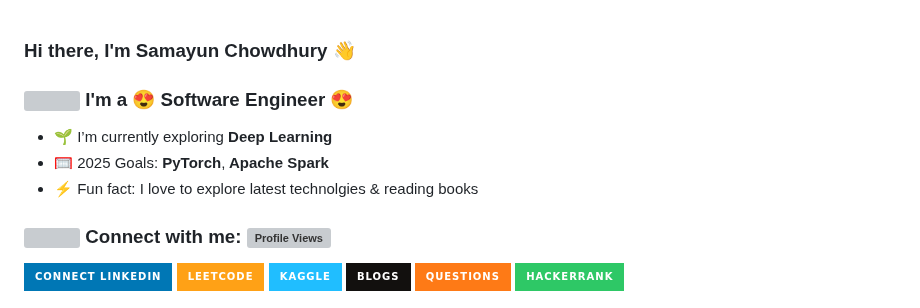
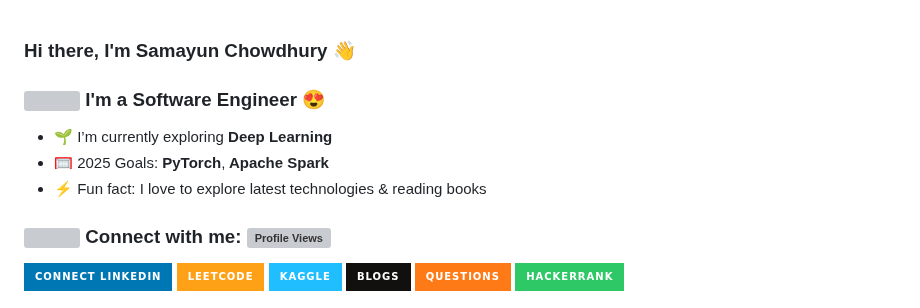
Before and after one commit to samayun/samayun, a Markdown page: README.md, the part around the change. Drawn GitHub-style; badges without logos; grey boxes are pictures that could not be loaded.

```diff
--- a/README.md
+++ b/README.md
@@ -2,10 +2,10 @@
 
 <!-- ![Banner](https://user-images.githubusercontent.com/31636535/133980556-5e36795a-0f7f-4c0f-a076-013c0f07b233.gif) -->
 
-### <img src="https://c.tenor.com/_DOBjnGspYAAAAAM/code-coding.gif" width="20"/> I'm a 😍 Software Engineer 😍
+### <img src="https://c.tenor.com/_DOBjnGspYAAAAAM/code-coding.gif" width="20"/> I'm a Software Engineer 😍
 - 🌱 I’m currently exploring <b class="H1"> Deep Learning  </b>
 - 🥅 2025 Goals: <b style="color: green"> PyTorch</b>,<b> Apache Spark </b>
-- ⚡ Fun fact: I love to explore latest technolgies & reading books
+- ⚡ Fun fact: I love to explore latest technologies & reading books
 
 <!-- <table style="border:5px red;color:red;display:none;">
  <tr border="0">
```
